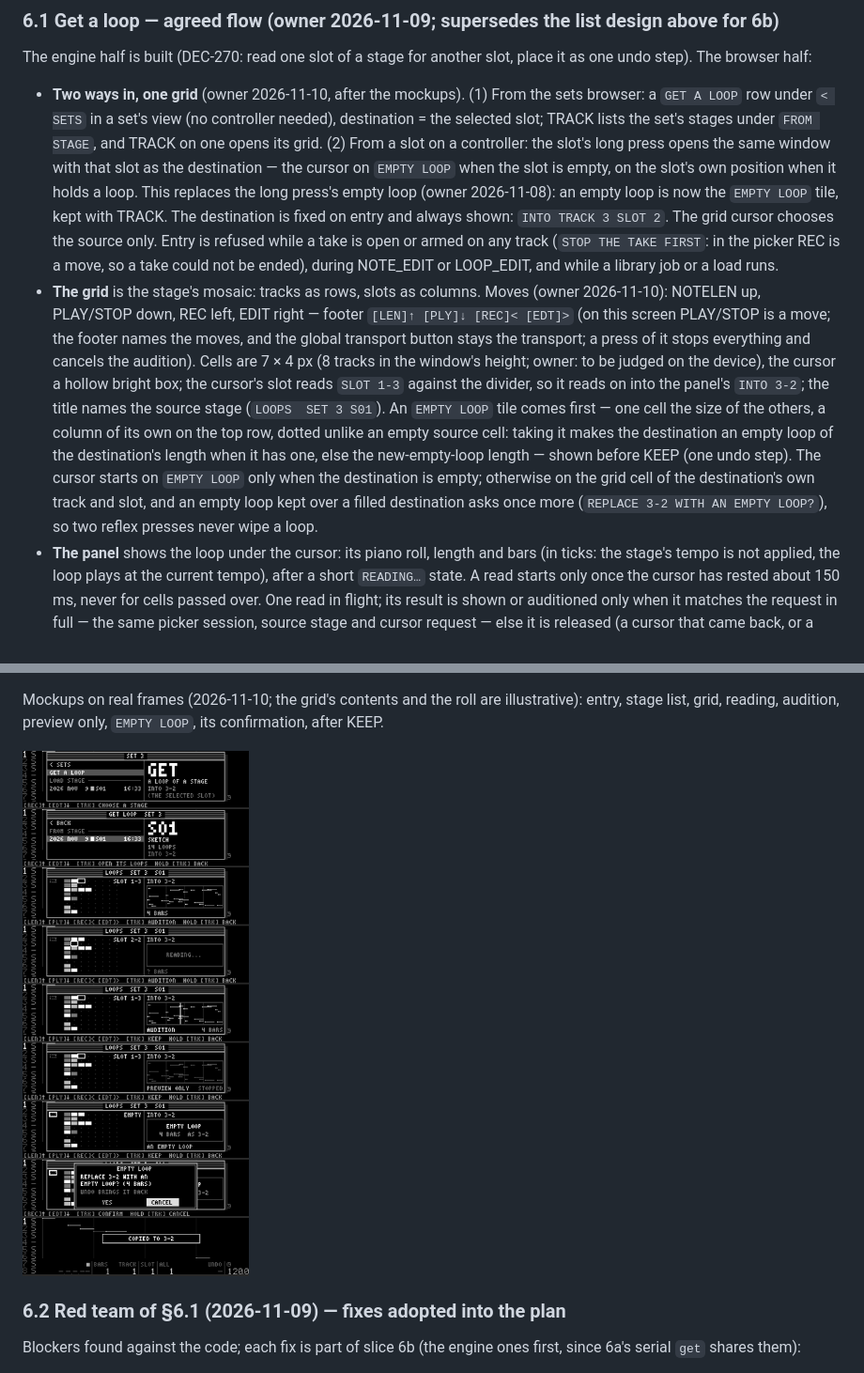
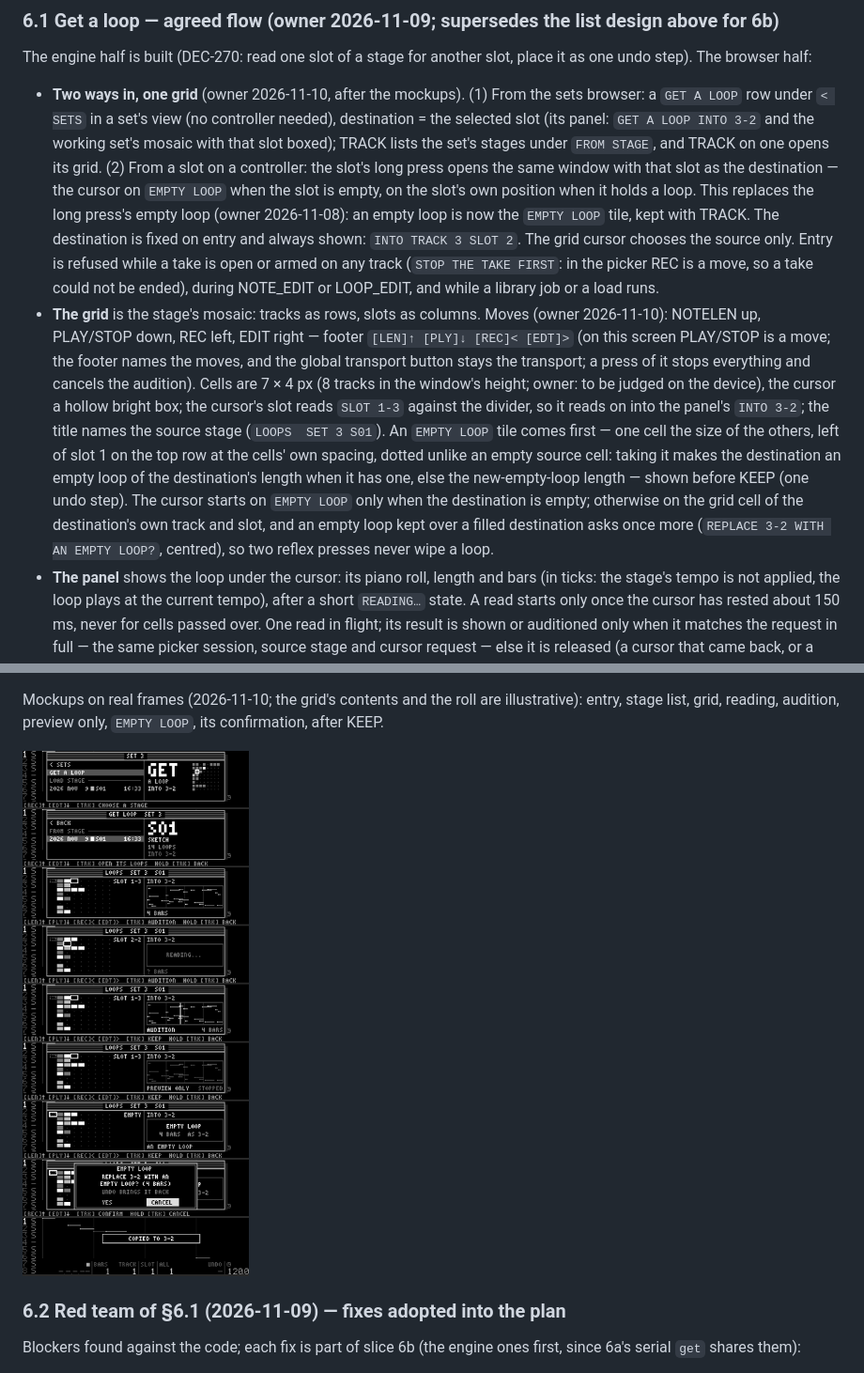
Before and after one commit to Lytrix/MidiLooper, a Markdown page: docs/Plans/engine_sets_browser_proposal.md, 2 parts joined by grey strips. Shown at 94% size. Rendered like a GitHub page; pictures changed too: docs/Plans/images/get_loop_picker_mockups.png.

Commit message:
docs(plan): get a loop mockups — grid left with EMPTY at the cells' spacing, centred confirmation, mosaic on the entry
Co-Authored-By: Claude Opus 5.5 <noreply@anthropic.com>

```diff
--- a/docs/Plans/engine_sets_browser_proposal.md
+++ b/docs/Plans/engine_sets_browser_proposal.md
@@ -150,7 +150,8 @@ The engine half is built (DEC-270: read one slot of a stage for another slot, pl
 half:
 
 * **Two ways in, one grid** (owner 2026-11-10, after the mockups). (1) From the sets browser: a `GET A LOOP` row under
-  `< SETS` in a set's view (no controller needed), destination = the selected slot; TRACK lists the set's stages under
+  `< SETS` in a set's view (no controller needed), destination = the selected slot (its panel: `GET A LOOP INTO 3-2`
+  and the working set's mosaic with that slot boxed); TRACK lists the set's stages under
   `FROM STAGE`, and TRACK on one opens its grid. (2) From a slot on a controller: the slot's long press opens the same
   window with that slot as the destination — the cursor on `EMPTY LOOP` when the slot is empty, on the slot's own
   position when it holds a loop. This replaces the long press's empty loop (owner 2026-11-08): an empty loop is now the
@@ -163,11 +164,11 @@ half:
   the transport; a press of it stops everything and cancels the audition). Cells are 7 × 4 px (8 tracks in the
   window's height; owner: to be judged on the device), the cursor a hollow bright box; the cursor's slot reads `SLOT
   1-3` against the divider, so it reads on into the panel's `INTO 3-2`; the title names the source stage (`LOOPS  SET 3
-  S01`). An `EMPTY LOOP` tile comes first — one cell the size of the others, a column of its own on the top row, dotted
-  unlike an empty source cell: taking it makes the destination an empty loop of the destination's length when it has one, else the
+  S01`). An `EMPTY LOOP` tile comes first — one cell the size of the others, left of slot 1 on the top row at the
+  cells' own spacing, dotted unlike an empty source cell: taking it makes the destination an empty loop of the destination's length when it has one, else the
   new-empty-loop length — shown before KEEP (one undo step). The cursor starts on `EMPTY LOOP` only when the
   destination is empty; otherwise on the grid cell of the destination's own track and slot, and an empty loop kept
-  over a filled destination asks once more (`REPLACE 3-2 WITH AN EMPTY LOOP?`), so two reflex presses never wipe a
+  over a filled destination asks once more (`REPLACE 3-2 WITH AN EMPTY LOOP?`, centred), so two reflex presses never wipe a
   loop.
 * **The panel** shows the loop under the cursor: its piano roll, length and bars (in ticks: the stage's tempo is not
   applied, the loop plays at the current tempo), after a short `READING…` state. A read starts only once the cursor
```
